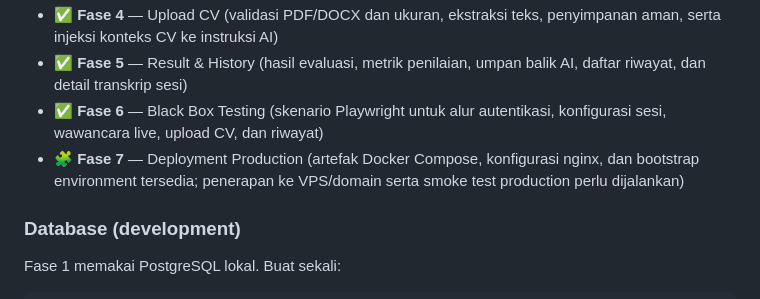
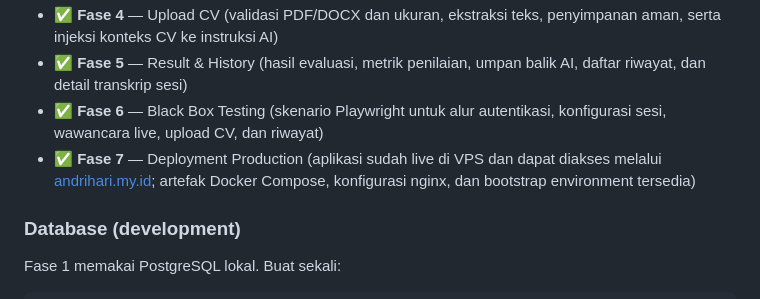
Before and after one commit to Andrhar1/interview-ai, a Markdown page: README.md, the part around the change. Drawn GitHub-style.

Commit message:
docs: mark production deployment live

```diff
--- a/README.md
+++ b/README.md
@@ -70,7 +70,7 @@ Dibangun bertahap per fase (lihat `docs/IMPLEMENTATION_PLAN.md`). Fitur utama ap
 - ✅ **Fase 4** — Upload CV (validasi PDF/DOCX dan ukuran, ekstraksi teks, penyimpanan aman, serta injeksi konteks CV ke instruksi AI)
 - ✅ **Fase 5** — Result & History (hasil evaluasi, metrik penilaian, umpan balik AI, daftar riwayat, dan detail transkrip sesi)
 - ✅ **Fase 6** — Black Box Testing (skenario Playwright untuk alur autentikasi, konfigurasi sesi, wawancara live, upload CV, dan riwayat)
-- 🧩 **Fase 7** — Deployment Production (artefak Docker Compose, konfigurasi nginx, dan bootstrap environment tersedia; penerapan ke VPS/domain serta smoke test production perlu dijalankan)
+- ✅ **Fase 7** — Deployment Production (aplikasi sudah live di VPS dan dapat diakses melalui [andrihari.my.id](https://andrihari.my.id); artefak Docker Compose, konfigurasi nginx, dan bootstrap environment tersedia)
 
 ### Database (development)
 
```
